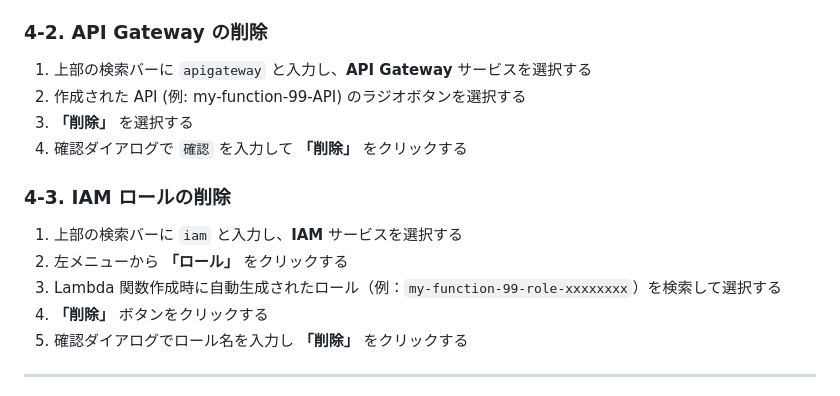
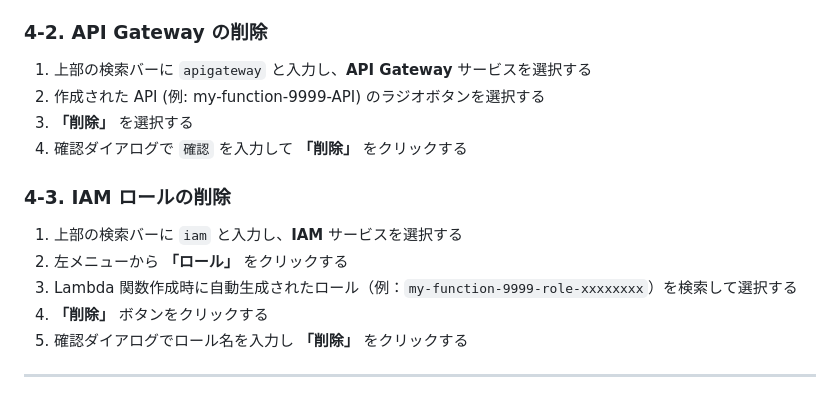
Before and after one commit to tetsuo-nobe/aws-basic, a Markdown page: compute/lambda/README.md, the part around the change. Drawn GitHub-style.

Commit message:
Update README for AWS Lambda hands-on guide

```diff
--- a/compute/lambda/README.md
+++ b/compute/lambda/README.md
@@ -127,7 +127,7 @@ def lambda_handler(event, context):
 ### 4-2. API Gateway の削除
 
 1. 上部の検索バーに `apigateway` と入力し、**API Gateway** サービスを選択する
-1. 作成された API (例: my-function-99-API) のラジオボタンを選択する
+1. 作成された API (例: my-function-9999-API) のラジオボタンを選択する
 1. **「削除」** を選択する
 1. 確認ダイアログで `確認` を入力して **「削除」** をクリックする
 
@@ -135,7 +135,7 @@ def lambda_handler(event, context):
 
 1. 上部の検索バーに `iam` と入力し、**IAM** サービスを選択する
 2. 左メニューから **「ロール」** をクリックする
-3. Lambda 関数作成時に自動生成されたロール（例：`my-function-99-role-xxxxxxxx`）を検索して選択する
+3. Lambda 関数作成時に自動生成されたロール（例：`my-function-9999-role-xxxxxxxx`）を検索して選択する
 4. **「削除」** ボタンをクリックする
 5. 確認ダイアログでロール名を入力し **「削除」** をクリックする
 
```
